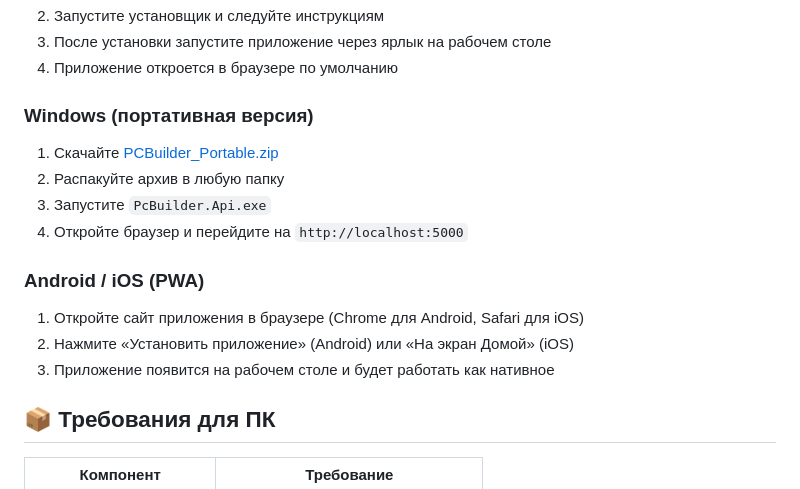
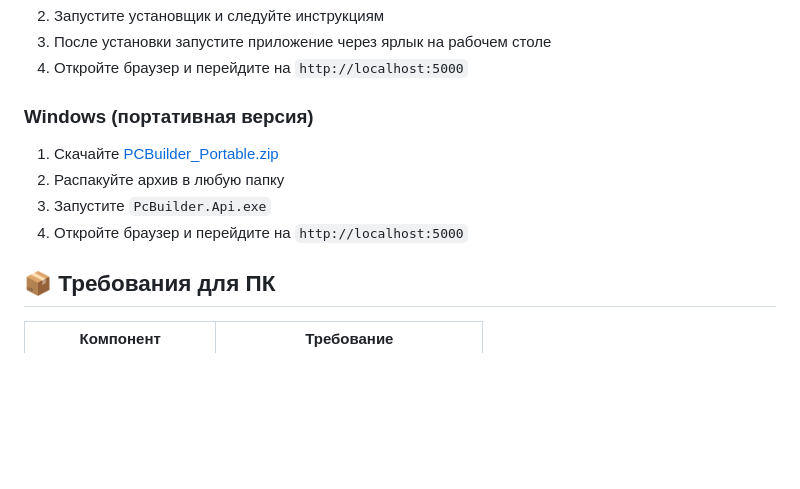
Before and after one commit to TimonKryt/PcBuilder, a Markdown page: README.md, the part around one of its changes. Drawn GitHub-style; blank space fills up the shorter version.

```diff
--- a/README.md
+++ b/README.md
@@ -24,5 +24,5 @@
 2. Запустите установщик и следуйте инструкциям
 3. После установки запустите приложение через ярлык на рабочем столе
-4. Приложение откроется в браузере по умолчанию
+4. Откройте браузер и перейдите на `http://localhost:5000`
 
 ### Windows (портативная версия)
@@ -30,11 +30,6 @@
 2. Распакуйте архив в любую папку
 3. Запустите `PcBuilder.Api.exe`
 4. Откройте браузер и перейдите на `http://localhost:5000`
-
-### Android / iOS (PWA)
-1. Откройте сайт приложения в браузере (Chrome для Android, Safari для iOS)
-2. Нажмите «Установить приложение» (Android) или «На экран Домой» (iOS)
-3. Приложение появится на рабочем столе и будет работать как нативное
 
 ## 📦 Требования для ПК
 
```
Also changed, not shown: other parts of README.md (+2 -2 lines).
